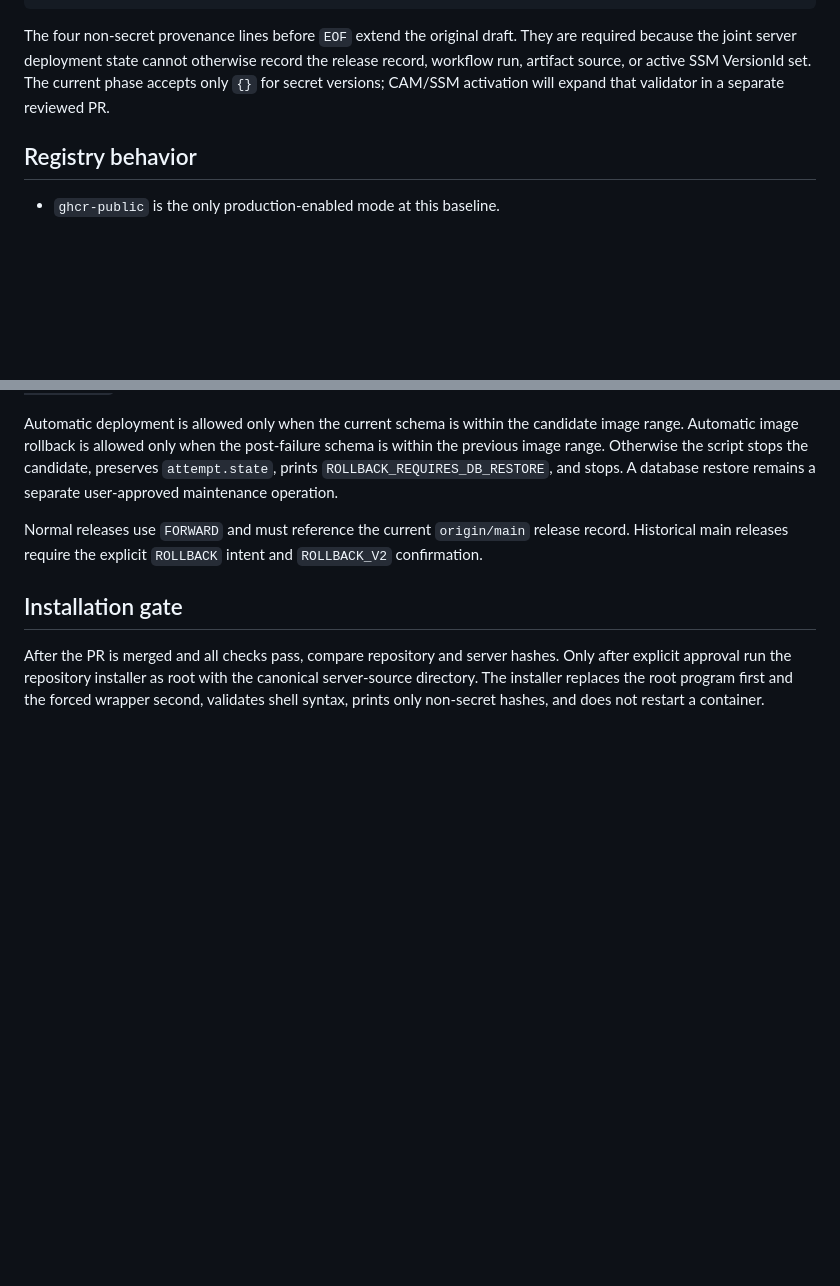
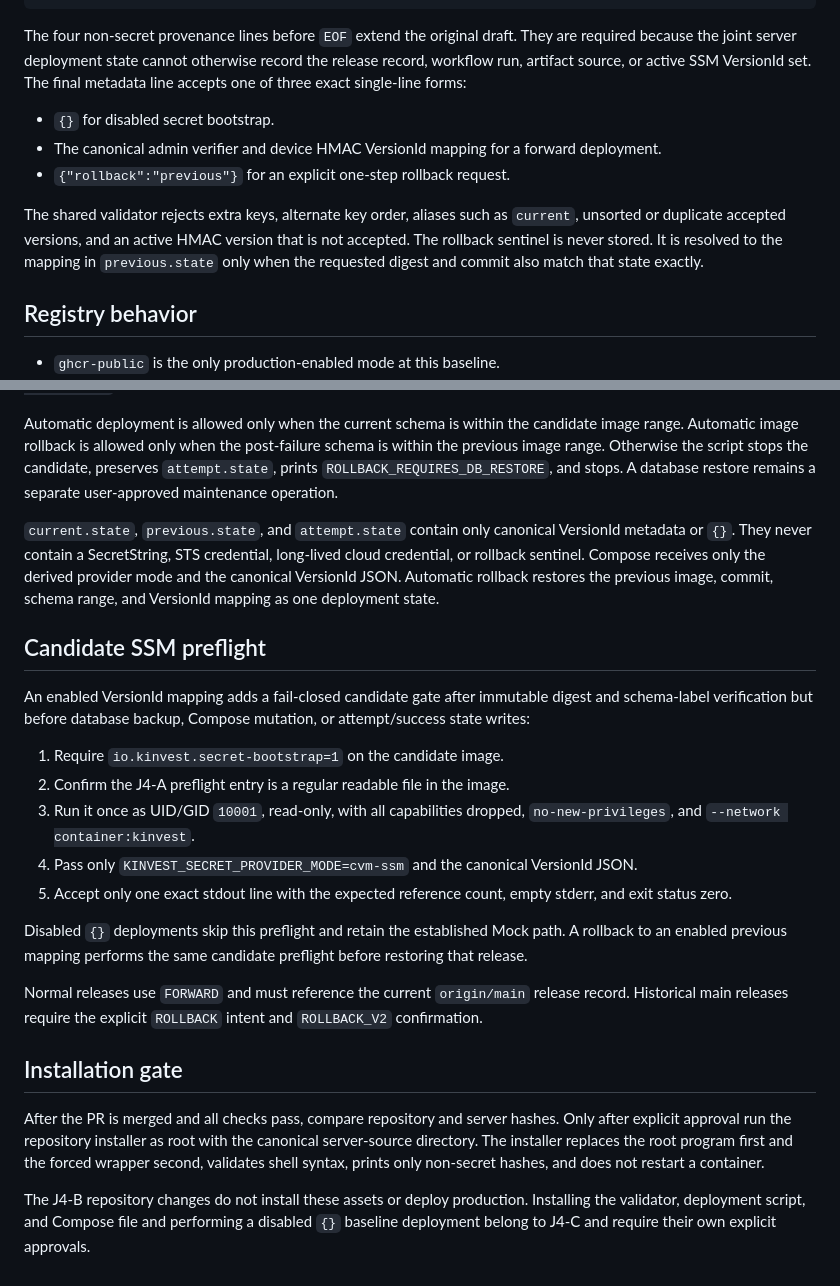
Before and after one commit to zwphhxx/Kinvest, a Markdown page: docs/operations/deploy-v2-runbook.md, 2 parts joined by grey strips. Rendered like a GitHub page; blank space fills up the shorter version.

Commit message:
docs: document J4-B secret deployment contract

```diff
--- a/docs/operations/deploy-v2-runbook.md
+++ b/docs/operations/deploy-v2-runbook.md
@@ -35,8 +35,18 @@ EOF
 The four non-secret provenance lines before `EOF` extend the original draft.
 They are required because the joint server deployment state cannot otherwise
 record the release record, workflow run, artifact source, or active SSM VersionId
-set. The current phase accepts only `{}` for secret versions; CAM/SSM activation
-will expand that validator in a separate reviewed PR.
+set. The final metadata line accepts one of three exact single-line forms:
+
+- `{}` for disabled secret bootstrap.
+- The canonical admin verifier and device HMAC VersionId mapping for a forward
+  deployment.
+- `{"rollback":"previous"}` for an explicit one-step rollback request.
+
+The shared validator rejects extra keys, alternate key order, aliases such as
+`current`, unsorted or duplicate accepted versions, and an active HMAC version
+that is not accepted. The rollback sentinel is never stored. It is resolved to
+the mapping in `previous.state` only when the requested digest and commit also
+match that state exactly.
 
 ## Registry behavior
 
@@ -88,6 +98,32 @@ stops the candidate, preserves `attempt.state`, prints
 `ROLLBACK_REQUIRES_DB_RESTORE`, and stops. A database restore remains a separate
 user-approved maintenance operation.
 
+`current.state`, `previous.state`, and `attempt.state` contain only canonical
+VersionId metadata or `{}`. They never contain a SecretString, STS credential,
+long-lived cloud credential, or rollback sentinel. Compose receives only the
+derived provider mode and the canonical VersionId JSON. Automatic rollback
+restores the previous image, commit, schema range, and VersionId mapping as one
+deployment state.
+
+## Candidate SSM preflight
+
+An enabled VersionId mapping adds a fail-closed candidate gate after immutable
+digest and schema-label verification but before database backup, Compose
+mutation, or attempt/success state writes:
+
+1. Require `io.kinvest.secret-bootstrap=1` on the candidate image.
+2. Confirm the J4-A preflight entry is a regular readable file in the image.
+3. Run it once as UID/GID `10001`, read-only, with all capabilities dropped,
+   `no-new-privileges`, and `--network container:kinvest`.
+4. Pass only `KINVEST_SECRET_PROVIDER_MODE=cvm-ssm` and the canonical VersionId
+   JSON.
+5. Accept only one exact stdout line with the expected reference count, empty
+   stderr, and exit status zero.
+
+Disabled `{}` deployments skip this preflight and retain the established Mock
+path. A rollback to an enabled previous mapping performs the same candidate
+preflight before restoring that release.
+
 Normal releases use `FORWARD` and must reference the current `origin/main`
 release record. Historical main releases require the explicit `ROLLBACK` intent
 and `ROLLBACK_V2` confirmation.
@@ -99,3 +135,8 @@ Only after explicit approval run the repository installer as root with the
 canonical server-source directory. The installer replaces the root program
 first and the forced wrapper second, validates shell syntax, prints only
 non-secret hashes, and does not restart a container.
+
+The J4-B repository changes do not install these assets or deploy production.
+Installing the validator, deployment script, and Compose file and performing a
+disabled `{}` baseline deployment belong to J4-C and require their own explicit
+approvals.
```
Also changed, not shown: docs/operations/2026-08-12-j4b-deploy-secret-version-contract.md (added, +73 -0 lines).
